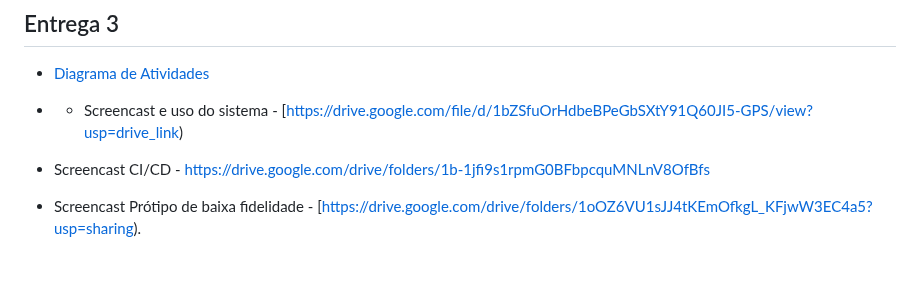
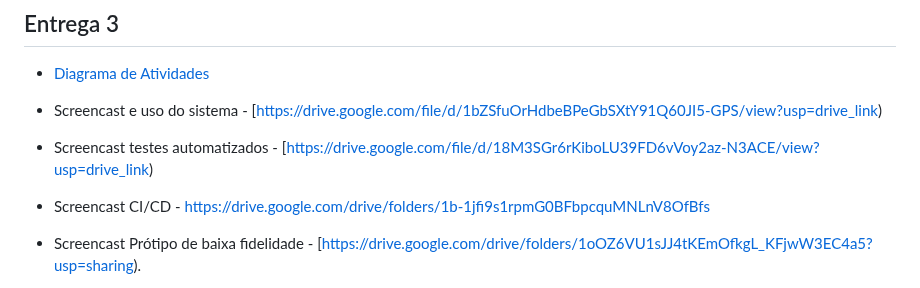
Before and after one commit to majupeixoto/Space4Events, a Markdown page: README.md, the part around the change. GitHub-like rendering; blank space fills up the shorter version.

```diff
--- a/README.md
+++ b/README.md
@@ -78,7 +78,8 @@ Para mais informações sobre nosso projeto, entre em contato com nossa equipe:
 ## Entrega 3
 
 - [Diagrama de Atividades](https://drive.google.com/file/d/1yCl4ty8RP9hbWDHTEt4LSok_hKZd1vpg/view?usp=drive_link)
-- - Screencast e uso do sistema - [https://drive.google.com/file/d/1bZSfuOrHdbeBPeGbSXtY91Q60JI5-GPS/view?usp=drive_link)
+- Screencast e uso do sistema - [https://drive.google.com/file/d/1bZSfuOrHdbeBPeGbSXtY91Q60JI5-GPS/view?usp=drive_link)
+- Screencast testes automatizados - [https://drive.google.com/file/d/18M3SGr6rKiboLU39FD6vVoy2az-N3ACE/view?usp=drive_link)
 - Screencast CI/CD - [https://drive.google.com/drive/folders/1b-1jfi9s1rpmG0BFbpcquMNLnV8OfBfs](https://drive.google.com/drive/folders/1b-1jfi9s1rpmG0BFbpcquMNLnV8OfBfs)
 - Screencast Prótipo de baixa fidelidade - [https://drive.google.com/drive/folders/1oOZ6VU1sJJ4tKEmOfkgL_KFjwW3EC4a5?usp=sharing).
 
```
